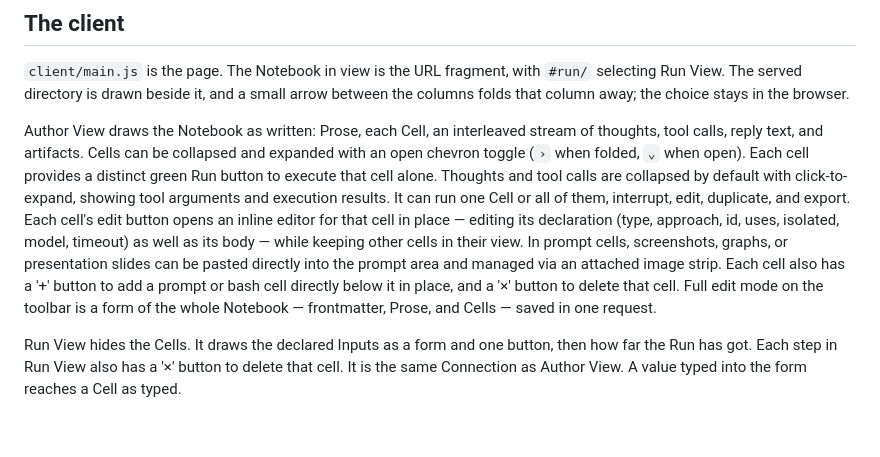
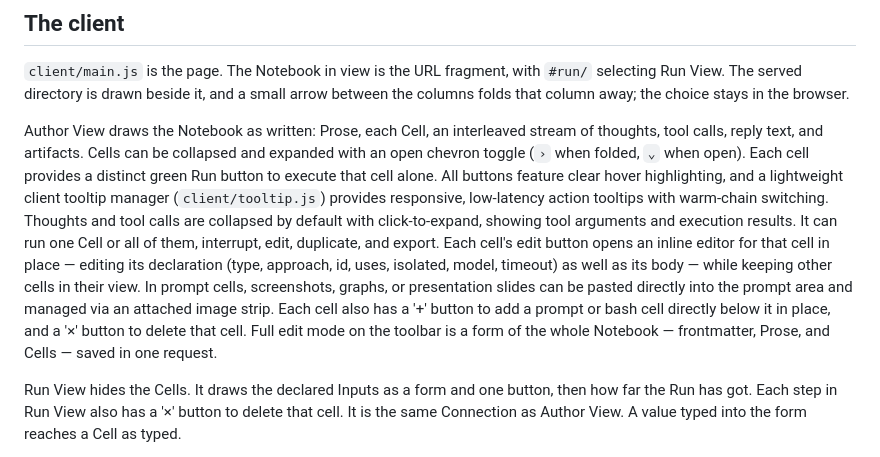
Before and after one commit to ZhihuaXiao/octopus-agent, a Markdown page: docs/architecture.md, the part around the change. GitHub-like rendering; blank space fills up the shorter version.

```diff
--- a/docs/architecture.md
+++ b/docs/architecture.md
@@ -139,7 +139,7 @@ Every event a Notebook Session emits is numbered and appended, synchronously, to
 
 `client/main.js` is the page. The Notebook in view is the URL fragment, with `#run/` selecting Run View. The served directory is drawn beside it, and a small arrow between the columns folds that column away; the choice stays in the browser.
 
-Author View draws the Notebook as written: Prose, each Cell, an interleaved stream of thoughts, tool calls, reply text, and artifacts. Cells can be collapsed and expanded with an open chevron toggle (`›` when folded, `⌄` when open). Each cell provides a distinct green Run button to execute that cell alone. Thoughts and tool calls are collapsed by default with click-to-expand, showing tool arguments and execution results. It can run one Cell or all of them, interrupt, edit, duplicate, and export. Each cell's edit button opens an inline editor for that cell in place — editing its declaration (type, approach, id, uses, isolated, model, timeout) as well as its body — while keeping other cells in their view. In prompt cells, screenshots, graphs, or presentation slides can be pasted directly into the prompt area and managed via an attached image strip. Each cell also has a '+' button to add a prompt or bash cell directly below it in place, and a '×' button to delete that cell. Full edit mode on the toolbar is a form of the whole Notebook — frontmatter, Prose, and Cells — saved in one request.
+Author View draws the Notebook as written: Prose, each Cell, an interleaved stream of thoughts, tool calls, reply text, and artifacts. Cells can be collapsed and expanded with an open chevron toggle (`›` when folded, `⌄` when open). Each cell provides a distinct green Run button to execute that cell alone. All buttons feature clear hover highlighting, and a lightweight client tooltip manager (`client/tooltip.js`) provides responsive, low-latency action tooltips with warm-chain switching. Thoughts and tool calls are collapsed by default with click-to-expand, showing tool arguments and execution results. It can run one Cell or all of them, interrupt, edit, duplicate, and export. Each cell's edit button opens an inline editor for that cell in place — editing its declaration (type, approach, id, uses, isolated, model, timeout) as well as its body — while keeping other cells in their view. In prompt cells, screenshots, graphs, or presentation slides can be pasted directly into the prompt area and managed via an attached image strip. Each cell also has a '+' button to add a prompt or bash cell directly below it in place, and a '×' button to delete that cell. Full edit mode on the toolbar is a form of the whole Notebook — frontmatter, Prose, and Cells — saved in one request.
 
 Run View hides the Cells. It draws the declared Inputs as a form and one button, then how far the Run has got. Each step in Run View also has a '×' button to delete that cell. It is the same Connection as Author View. A value typed into the form reaches a Cell as typed.
 
```
Also changed, not shown: README.md (+1 -1 lines), docs/guide.md (+1 -1 lines).
